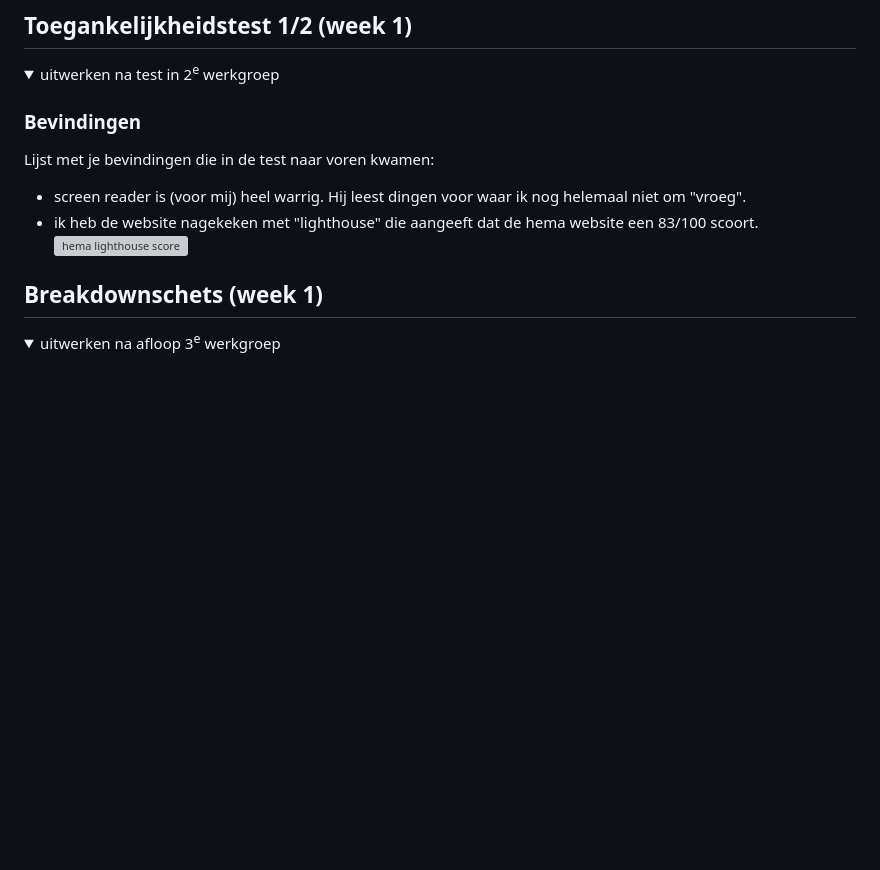
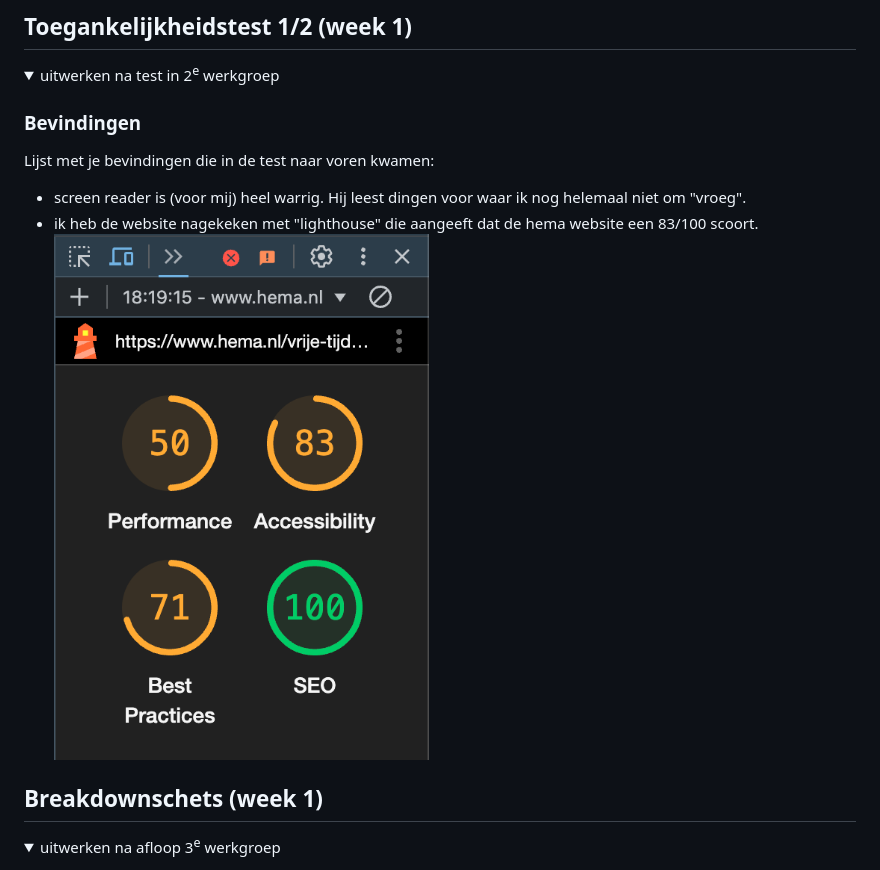
Before and after one commit to oemtv/howdy, a Markdown page: README.md, the part around the change. Rendered like a GitHub page; folded sections open; blank space fills up the shorter version; grey boxes are pictures that could not be loaded.

Commit message:
Update-5

```diff
--- a/README.md
+++ b/README.md
@@ -59,7 +59,7 @@ Nb. Door *open* toe te voegen aan een *details* element kun je deze standaard op
   Lijst met je bevindingen die in de test naar voren kwamen:
   - screen reader is (voor mij) heel warrig. Hij leest dingen voor waar ik nog helemaal niet om "vroeg".
   - ik heb de website nagekeken met "lighthouse" die aangeeft dat de hema website een 83/100 scoort.
-    <img src="./images/hema-goed-idee.jpeg" width="375px" alt="hema lighthouse score">
+    <img src="./images/lighthouse.png" width="375px" alt="hema lighthouse score">
 
 </details>
 
```
